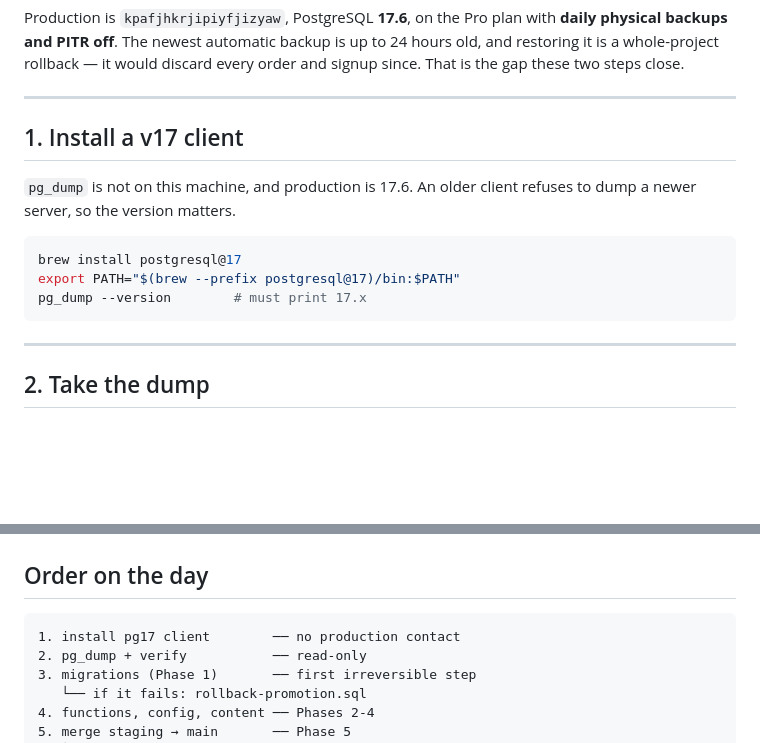
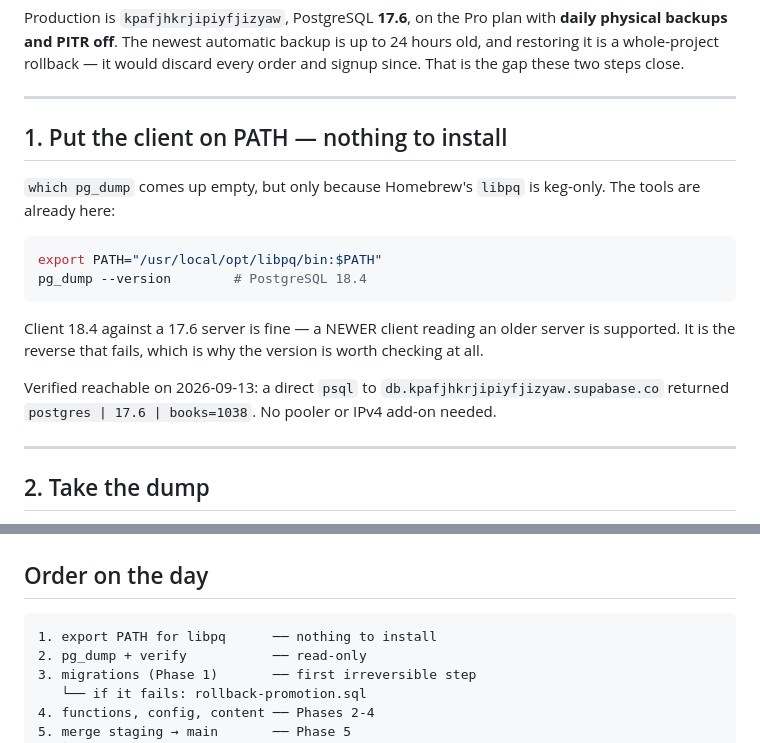
Before and after one commit to lamont703/Project-Kanes-Bookstore-Reader, a Markdown page: scripts/PROMOTION-PHASE-0.md, 2 parts joined by grey strips. Drawn GitHub-style; blank space fills up the shorter version.

Commit message:
Phase 0: the pg client was already installed, just not on PATH
The runbook said to brew install postgresql@17. Unnecessary — Homebrew's libpq
18.4 is already on this machine, providing pg_dump, pg_restore and psql. It is
keg-only, so `which pg_dump` finds nothing and it looks absent; the fix is a PATH
export, not an install.

Client 18.4 against the 17.6 server is fine. A newer client reading an older
server is supported; it is the reverse that refuses, which is the only reason the
version was worth checking.

Also verified what the runbook could only assume: a direct psql to
db.kpafjhkrjipiyfjizyaw.supabase.co connects and returns 17.6 with 1038 books.
Worth knowing before migration day rather than during it — Supabase direct
connections are not always reachable without the pooler.

Co-Authored-By: Claude Opus 5 (1M context) <noreply@anthropic.com>
Claude-Session: https://claude.ai/code/session_01FzkmmR5AwnVnUDwwpeW6N3

````diff
--- a/scripts/PROMOTION-PHASE-0.md
+++ b/scripts/PROMOTION-PHASE-0.md
@@ -10,16 +10,23 @@ order and signup since. That is the gap these two steps close.
 
 ---
 
-## 1. Install a v17 client
+## 1. Put the client on PATH — nothing to install
 
-`pg_dump` is not on this machine, and production is 17.6. An older client refuses
-to dump a newer server, so the version matters.
+`which pg_dump` comes up empty, but only because Homebrew's `libpq` is keg-only.
+The tools are already here:
 
 ```bash
-brew install postgresql@17
-export PATH="$(brew --prefix postgresql@17)/bin:$PATH"
-pg_dump --version        # must print 17.x
+export PATH="/usr/local/opt/libpq/bin:$PATH"
+pg_dump --version        # PostgreSQL 18.4
 ```
+
+Client 18.4 against a 17.6 server is fine — a NEWER client reading an older
+server is supported. It is the reverse that fails, which is why the version is
+worth checking at all.
+
+Verified reachable on 2026-09-13: a direct `psql` to
+`db.kpafjhkrjipiyfjizyaw.supabase.co` returned `postgres | 17.6 | books=1038`.
+No pooler or IPv4 add-on needed.
 
 ---
 
@@ -109,7 +116,7 @@ edited a page or added a product. After that, fix forward.
 ## Order on the day
 
 ```
-1. install pg17 client        ── no production contact
+1. export PATH for libpq      ── nothing to install
 2. pg_dump + verify           ── read-only
 3. migrations (Phase 1)       ── first irreversible step
    └── if it fails: rollback-promotion.sql
````
